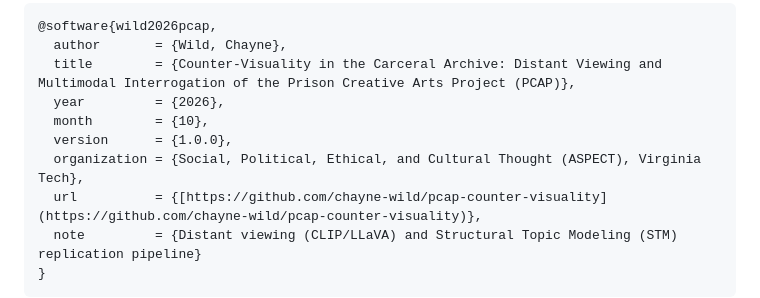
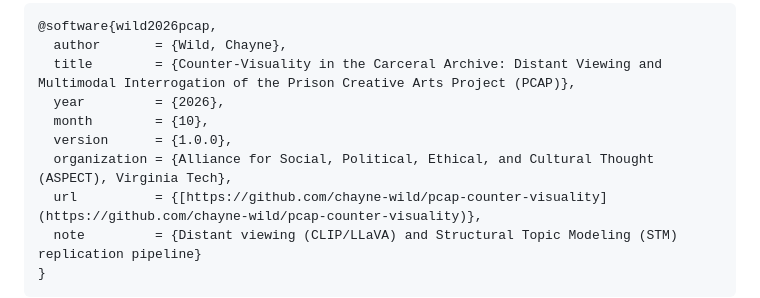
Before and after one commit to chayne-wild/PCAP-CLIP-and-LLaVA, a Markdown page: README.md, the part around the change. GitHub-like rendering.

```diff
--- a/README.md
+++ b/README.md
@@ -44,7 +44,7 @@ All artworks in the PCAP archive remain the intellectual and artistic property o
   year         = {2026},
   month        = {10},
   version      = {1.0.0},
-  organization = {Social, Political, Ethical, and Cultural Thought (ASPECT), Virginia Tech},
+  organization = {Alliance for Social, Political, Ethical, and Cultural Thought (ASPECT), Virginia Tech},
   url          = {[https://github.com/chayne-wild/pcap-counter-visuality](https://github.com/chayne-wild/pcap-counter-visuality)},
   note         = {Distant viewing (CLIP/LLaVA) and Structural Topic Modeling (STM) replication pipeline}
 }
```
